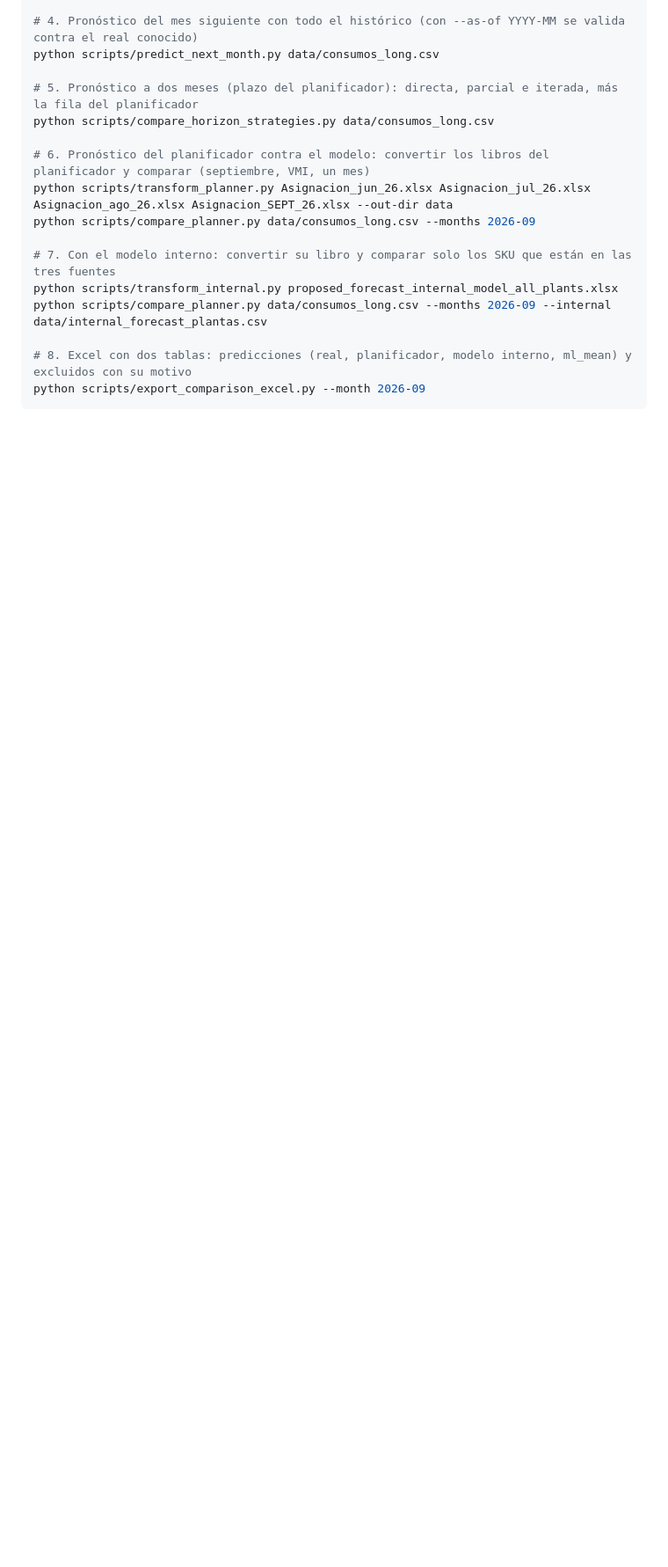
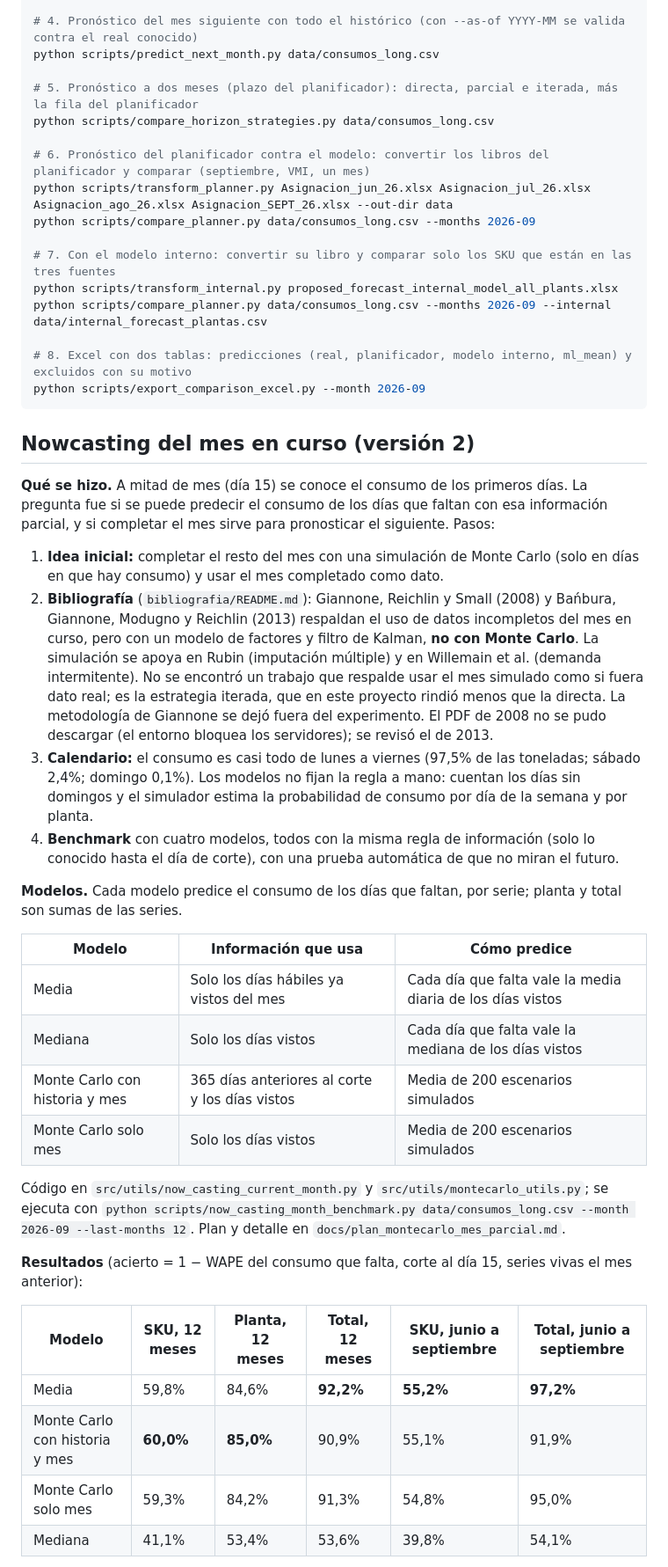
Before and after one commit to Ulysess824/detour_analyzer, a Markdown page: README.md, the part around one of its changes. Shown at 88% size. GitHub-like rendering; blank space fills up the shorter version.

````diff
--- a/README.md
+++ b/README.md
@@ -91,3 +94,39 @@ python scripts/compare_planner.py data/consumos_long.csv --months 2026-09 --inte
 # 8. Excel con dos tablas: predicciones (real, planificador, modelo interno, ml_mean) y excluidos con su motivo
 python scripts/export_comparison_excel.py --month 2026-09
 ```
+
+## Nowcasting del mes en curso (versión 2)
+
+**Qué se hizo.** A mitad de mes (día 15) se conoce el consumo de los primeros días. La pregunta fue si se puede predecir el consumo de los días que faltan con
+esa información parcial, y si completar el mes sirve para pronosticar el siguiente. Pasos:
+
+1. **Idea inicial:** completar el resto del mes con una simulación de Monte Carlo (solo en días en que hay consumo) y usar el mes completado como dato.
+2. **Bibliografía** (`bibliografia/README.md`): Giannone, Reichlin y Small (2008) y Bańbura, Giannone, Modugno y Reichlin (2013) respaldan el uso de datos incompletos
+   del mes en curso, pero con un modelo de factores y filtro de Kalman, **no con Monte Carlo**. La simulación se apoya en Rubin (imputación múltiple) y en Willemain et al.
+   (demanda intermitente). No se encontró un trabajo que respalde usar el mes simulado como si fuera dato real; es la estrategia iterada, que en este proyecto rindió menos
+   que la directa. La metodología de Giannone se dejó fuera del experimento. El PDF de 2008 no se pudo descargar (el entorno bloquea los servidores); se revisó el de 2013.
+3. **Calendario:** el consumo es casi todo de lunes a viernes (97,5% de las toneladas; sábado 2,4%; domingo 0,1%). Los modelos no fijan la regla a mano: cuentan los días
+   sin domingos y el simulador estima la probabilidad de consumo por día de la semana y por planta.
+4. **Benchmark** con cuatro modelos, todos con la misma regla de información (solo lo conocido hasta el día de corte), con una prueba automática de que no miran el futuro.
+
+**Modelos.** Cada modelo predice el consumo de los días que faltan, por serie; planta y total son sumas de las series.
+
+| Modelo | Información que usa | Cómo predice |
+|---|---|---|
+| Media | Solo los días hábiles ya vistos del mes | Cada día que falta vale la media diaria de los días vistos |
+| Mediana | Solo los días vistos | Cada día que falta vale la mediana de los días vistos |
+| Monte Carlo con historia y mes | 365 días anteriores al corte y los días vistos | Media de 200 escenarios simulados |
+| Monte Carlo solo mes | Solo los días vistos | Media de 200 escenarios simulados |
+
+Código en `src/utils/now_casting_current_month.py` y `src/utils/montecarlo_utils.py`; se ejecuta con
+`python scripts/now_casting_month_benchmark.py data/consumos_long.csv --month 2026-09 --last-months 12`. Plan y detalle en `docs/plan_montecarlo_mes_parcial.md`.
+
+**Resultados** (acierto = 1 − WAPE del consumo que falta, corte al día 15, series vivas el mes anterior):
+
+| Modelo | SKU, 12 meses | Planta, 12 meses | Total, 12 meses | SKU, junio a septiembre | Total, junio a septiembre |
+|---|---|---|---|---|---|
+| Media | 59,8% | 84,6% | **92,2%** | **55,2%** | **97,2%** |
+| Monte Carlo con historia y mes | **60,0%** | **85,0%** | 90,9% | 55,1% | 91,9% |
+| Monte Carlo solo mes | 59,3% | 84,2% | 91,3% | 54,8% | 95,0% |
+| Mediana | 41,1% | 53,4% | 53,6% | 39,8% | 54,1% |
+
````
Also changed, not shown: other parts of README.md (+21 -0 lines).
